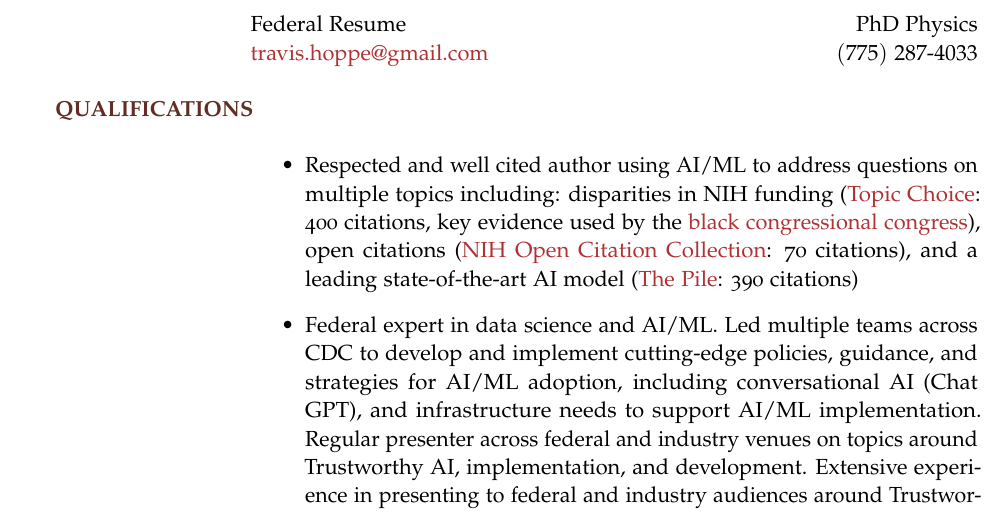
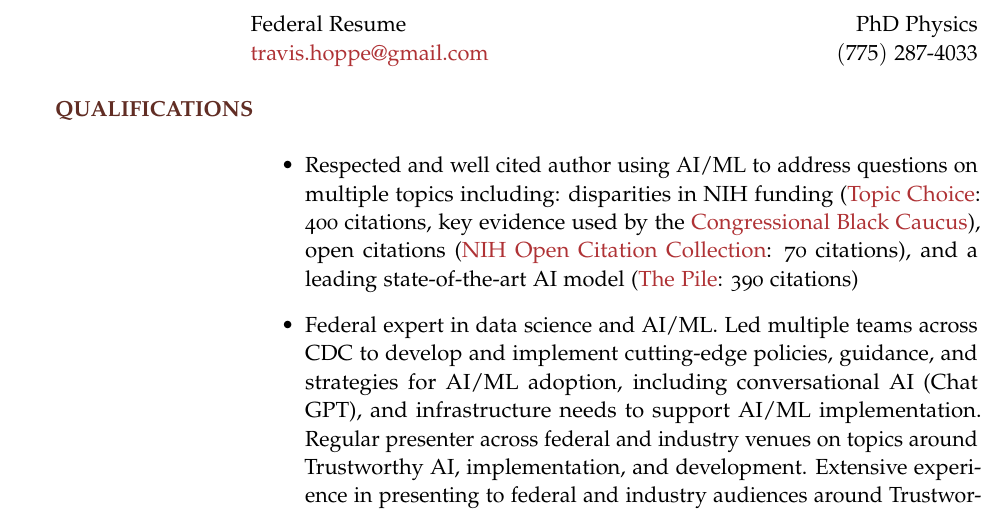
Before and after one commit to thoppe/personal_cv, a LaTeX CV (tex/Travis_Hoppe_Federal_Resume.tex): part of page 1 of 9, cut so that both start at the same text. The pictures show the PDF file tex/pdf/Travis_Hoppe_Federal_Resume.pdf that the author committed with the source.

Commit message:
Adjust reference

```diff
--- a/tex/Travis_Hoppe_Federal_Resume.tex
+++ b/tex/Travis_Hoppe_Federal_Resume.tex
@@ -26,7 +26,7 @@
   \vspace{-0.25em}
   \begin{itemize}
 
-      \item Respected and well cited author using AI/ML to address questions on multiple topics including: disparities in NIH funding (\href{https://www.science.org/doi/10.1126/sciadv.aaw7238}{Topic Choice}: 400 citations, key evidence used by the \href{https://bluntrochester.house.gov/uploadedfiles/191220_ltr_to_nih_about_grant_disparities.pdf}{black congressional congress}), open citations (\href{https://www.ncbi.nlm.nih.gov/pmc/articles/PMC6786512/}{NIH Open Citation Collection}: 70 citations), and a leading state-of-the-art AI model (\href{https://arxiv.org/abs/2101.00027}{The Pile}: 390 citations)
+      \item Respected and well cited author using AI/ML to address questions on multiple topics including: disparities in NIH funding (\href{https://www.science.org/doi/10.1126/sciadv.aaw7238}{Topic Choice}: 400 citations, key evidence used by the \href{https://bluntrochester.house.gov/uploadedfiles/191220_ltr_to_nih_about_grant_disparities.pdf}{Congressional Black Caucus}), open citations (\href{https://www.ncbi.nlm.nih.gov/pmc/articles/PMC6786512/}{NIH Open Citation Collection}: 70 citations), and a leading state-of-the-art AI model (\href{https://arxiv.org/abs/2101.00027}{The Pile}: 390 citations)
 
       \item Federal expert in data science and AI/ML. Led multiple teams across CDC to develop and implement cutting-edge policies, guidance, and strategies for AI/ML adoption, including conversational AI (Chat GPT), and infrastructure needs to support AI/ML implementation. Regular presenter across federal and industry venues on topics around Trustworthy AI, implementation, and development. Extensive experience in presenting to federal and industry audiences around Trustworthy AI, implementation, and development of new methodology.
 
```
Also changed, not shown: tex/pdf/Travis_Hoppe_Federal_Resume.pdf.
